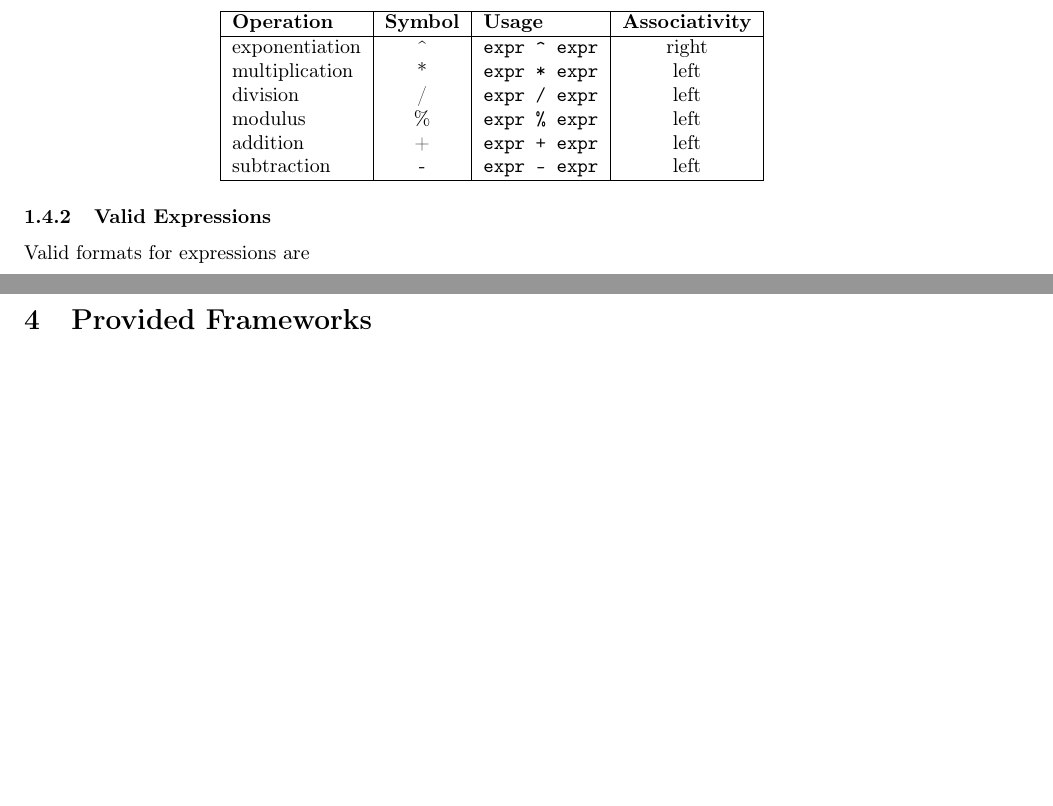
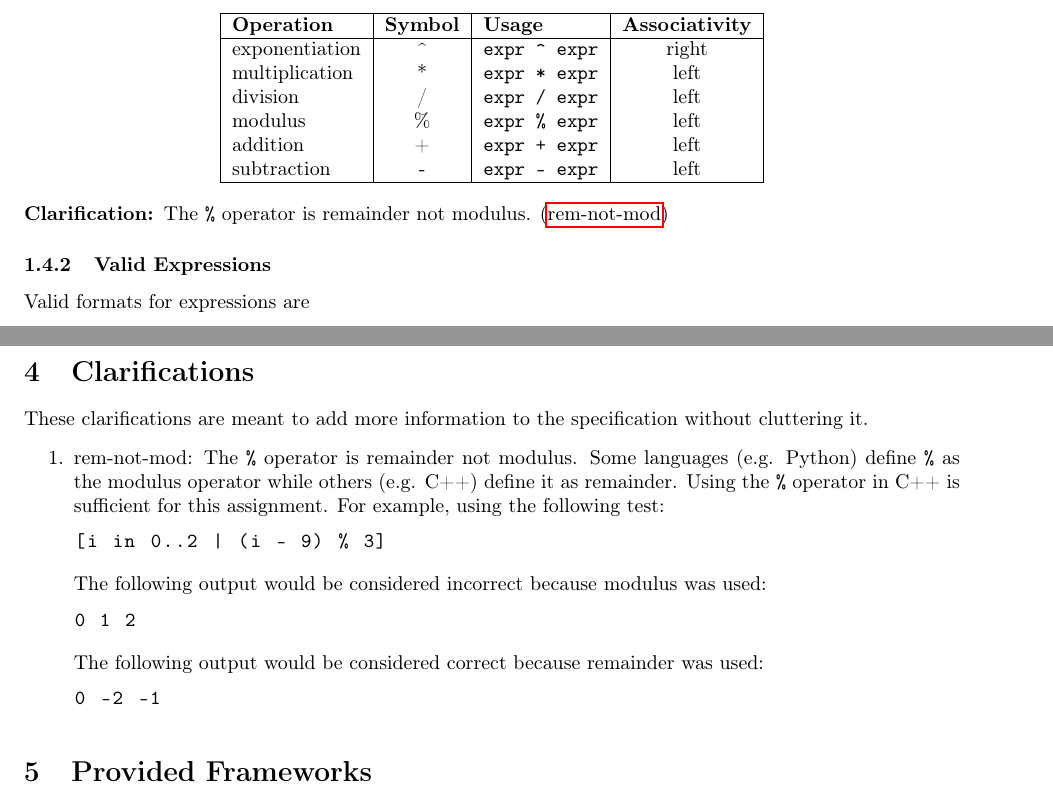
Before and after one commit to cmput415/415-docs, a LaTeX document (generator/generator.tex): two parts of pages 3 and 7 of 8 before the commit and two parts of pages 3 and 7 of 9 after it, joined at a grey line, cut so that both start at the same text, the shorter picture padded with empty space. Compiled offline with pdfLaTeX.

Commit message:
Add modulus clarificiation.

```diff
--- a/generator/generator.tex
+++ b/generator/generator.tex
@@ -33,6 +33,8 @@
 \newcommand{\code}[1]{\texttt{\textmd{#1}}}
 \newcommand{\assertion}[2]{\textbf{Assertion: }#1 (\hyperlink{#2}{#2})}
 \newcommand{\assertiondest}[1]{\hypertarget{#1}{#1:}}
+\newcommand{\clarification}[2]{\textbf{Clarification: }#1 (\hyperlink{#2}{#2})}
+\newcommand{\calrificationdest}[1]{\hypertarget{#1}{#1:}}
 
 \newif\ifComments
 %\Commentstrue
@@ -201,6 +203,8 @@ An expression is composed of integers, identifiers, and integer mathematical ope
     \hline
   \end{tabular}
 \end{center}
+
+\clarification{The \code{\%} operator is remainder not modulus.}{rem-not-mod}
 
 \subsubsection{Valid Expressions}
 Valid formats for expressions are
@@ -421,6 +425,28 @@ What does it mean to be valid input? See these rules:
     \end{lstlisting}
 \end{enumerate}
 
+\section{Clarifications}
+These clarifications are meant to add more information to the specification without cluttering it.
+\begin{enumerate}
+  \item
+    \calrificationdest{rem-not-mod}
+    The \code{\%} operator is remainder not modulus. Some languages (e.g. Python) define \code{\%}
+    as the modulus operator while others (e.g. C++) define it as remainder. Using the \code{\%}
+    operator in C++ is sufficient for this assignment. For example, using the
+    following test:
+    \begin{lstlisting}
+      [i in 0..2 | (i - 9) % 3]
+    \end{lstlisting}
+    The following output would be considered incorrect because modulus was used:
+    \begin{lstlisting}
+      0 1 2
+    \end{lstlisting}
+    The following output would be considered correct because remainder was used:
+    \begin{lstlisting}
+      0 -2 -1
+    \end{lstlisting}
+\end{enumerate}
+
 \section{Provided Frameworks}
 
 The following tools have been provided for you to make development and testing easier
```
